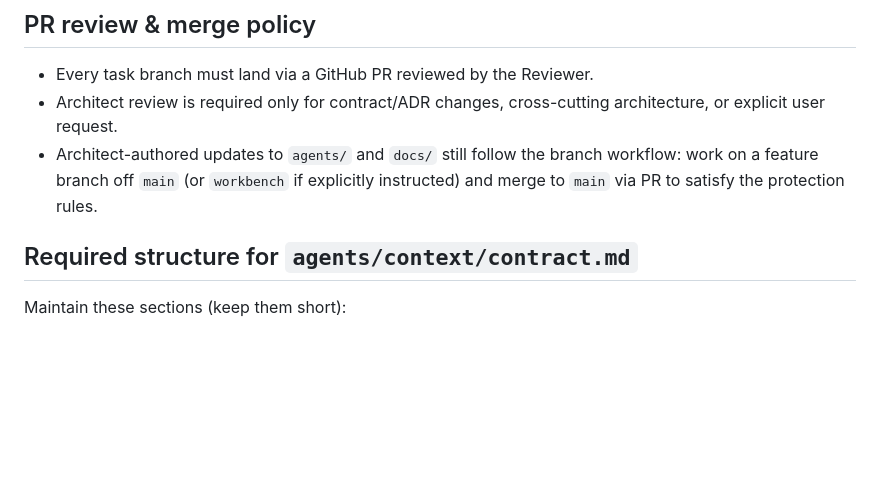
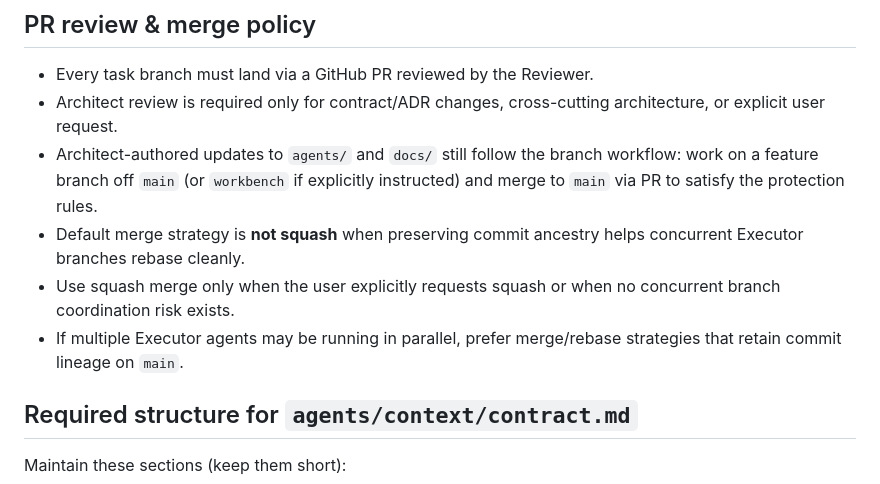
Before and after one commit to Jianxun/wave-viewer, a Markdown page: agents/roles/architect.md, the part around the change. Drawn GitHub-style; blank space fills up the shorter version.

Commit message:
agent: role prompt adjustments.

```diff
--- a/agents/roles/architect.md
+++ b/agents/roles/architect.md
@@ -129,6 +129,9 @@ Keep it concise. The goal is: a fresh Executor can pick up a task without reread
 - Every task branch must land via a GitHub PR reviewed by the Reviewer.
 - Architect review is required only for contract/ADR changes, cross-cutting architecture, or explicit user request.
 - Architect-authored updates to `agents/` and `docs/` still follow the branch workflow: work on a feature branch off `main` (or `workbench` if explicitly instructed) and merge to `main` via PR to satisfy the protection rules.
+- Default merge strategy is **not squash** when preserving commit ancestry helps concurrent Executor branches rebase cleanly.
+- Use squash merge only when the user explicitly requests squash or when no concurrent branch coordination risk exists.
+- If multiple Executor agents may be running in parallel, prefer merge/rebase strategies that retain commit lineage on `main`.
 
 ## Required structure for `agents/context/contract.md`
 
```
